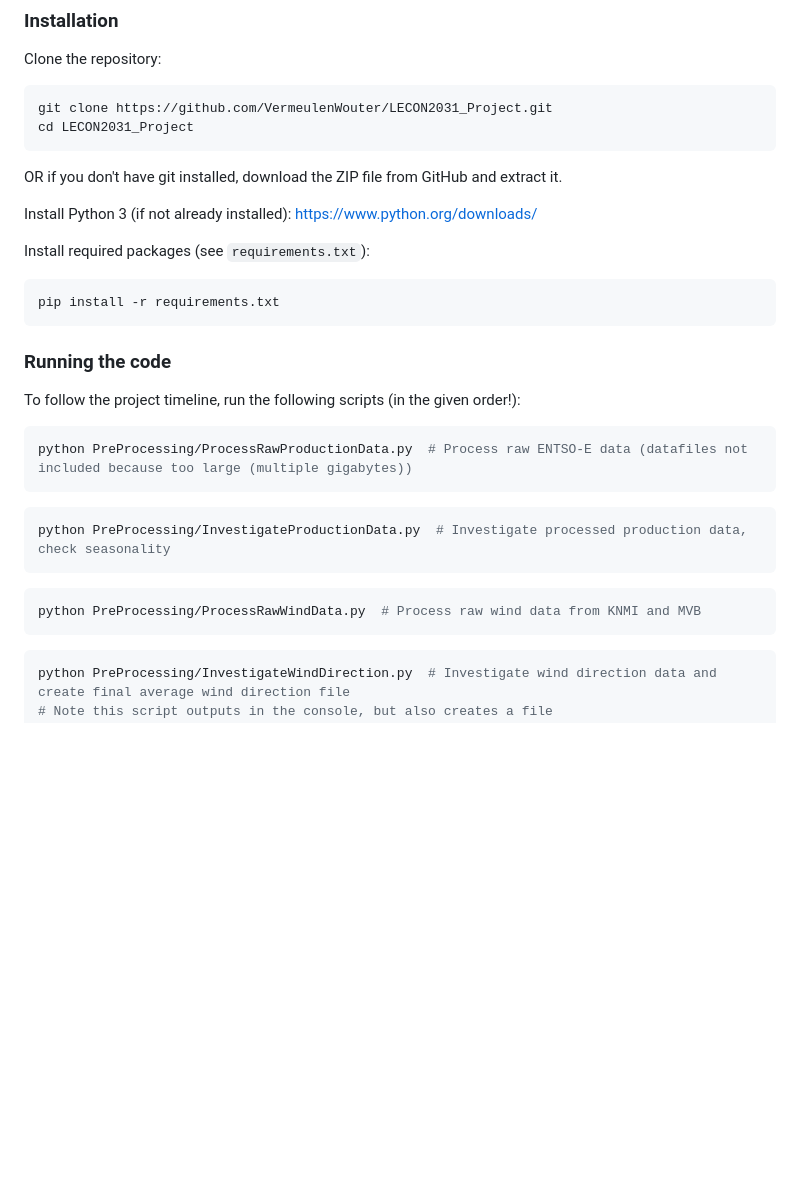
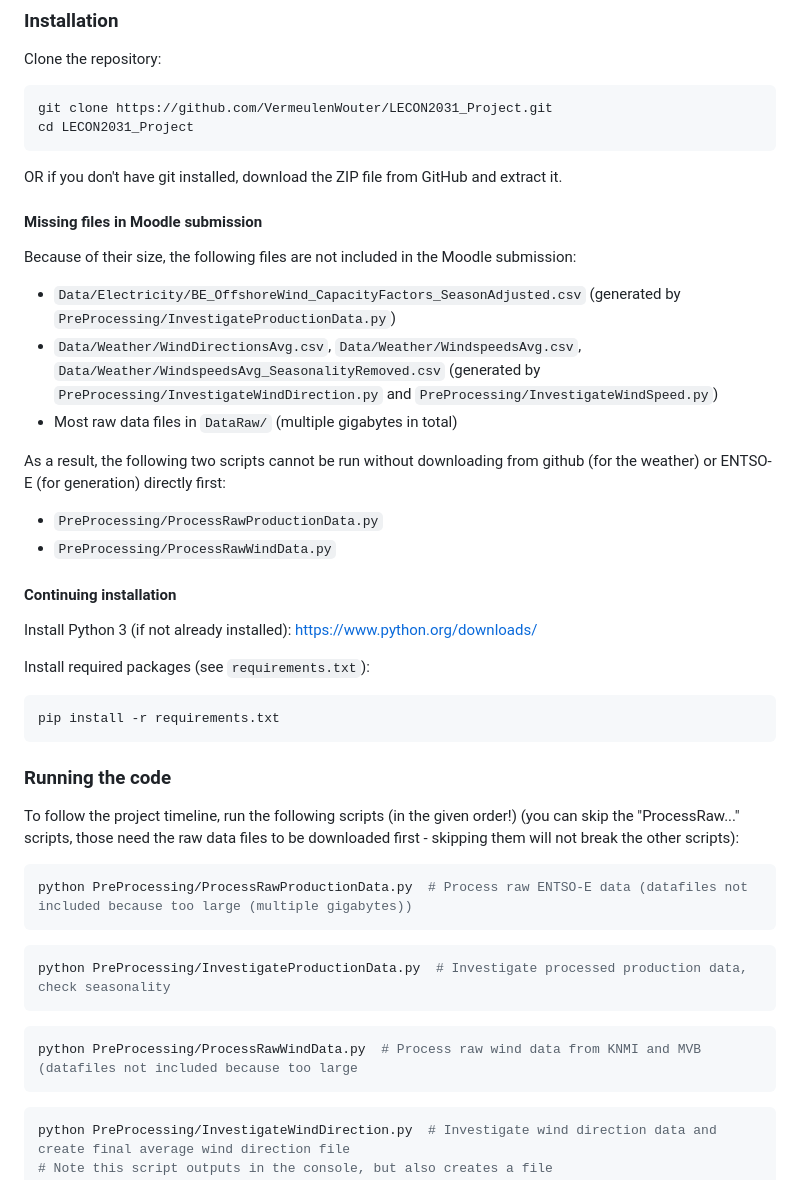
Before and after one commit to VermeulenWouter/LECON2031_Project, a Markdown page: README.md, the part around the change. Rendered like a GitHub page; blank space fills up the shorter version.

Commit message:
Small last fixes

````diff
--- a/README.md
+++ b/README.md
@@ -23,6 +23,19 @@ cd LECON2031_Project
 ```
 OR if you don't have git installed, download the ZIP file from GitHub and extract it.
 
+#### Missing files in Moodle submission
+Because of their size, the following files are not included in the Moodle submission:
+
+* `Data/Electricity/BE_OffshoreWind_CapacityFactors_SeasonAdjusted.csv` (generated by `PreProcessing/InvestigateProductionData.py`)
+* `Data/Weather/WindDirectionsAvg.csv`, `Data/Weather/WindspeedsAvg.csv`, `Data/Weather/WindspeedsAvg_SeasonalityRemoved.csv` (generated by `PreProcessing/InvestigateWindDirection.py` and `PreProcessing/InvestigateWindSpeed.py`)
+* Most raw data files in `DataRaw/` (multiple gigabytes in total)
+
+As a result, the following two scripts cannot be run without downloading from github (for the weather) or ENTSO-E (for generation) directly first:
+* `PreProcessing/ProcessRawProductionData.py`
+* `PreProcessing/ProcessRawWindData.py`
+
+#### Continuing installation
+
 Install Python 3 (if not already installed): https://www.python.org/downloads/
 
 Install required packages (see `requirements.txt`):
@@ -31,7 +44,7 @@ pip install -r requirements.txt
 ```
 
 ### Running the code
-To follow the project timeline, run the following scripts (in the given order!):
+To follow the project timeline, run the following scripts (in the given order!) (you can skip the "ProcessRaw..." scripts, those need the raw data files to be downloaded first - skipping them will not break the other scripts):
 ```bash
 python PreProcessing/ProcessRawProductionData.py  # Process raw ENTSO-E data (datafiles not included because too large (multiple gigabytes))
 ```
@@ -41,7 +54,7 @@ python PreProcessing/InvestigateProductionData.py  # Investigate processed produ
 ```
 
 ```bash
-python PreProcessing/ProcessRawWindData.py  # Process raw wind data from KNMI and MVB
+python PreProcessing/ProcessRawWindData.py  # Process raw wind data from KNMI and MVB (datafiles not included because too large
 ```
 
 ```bash
````
